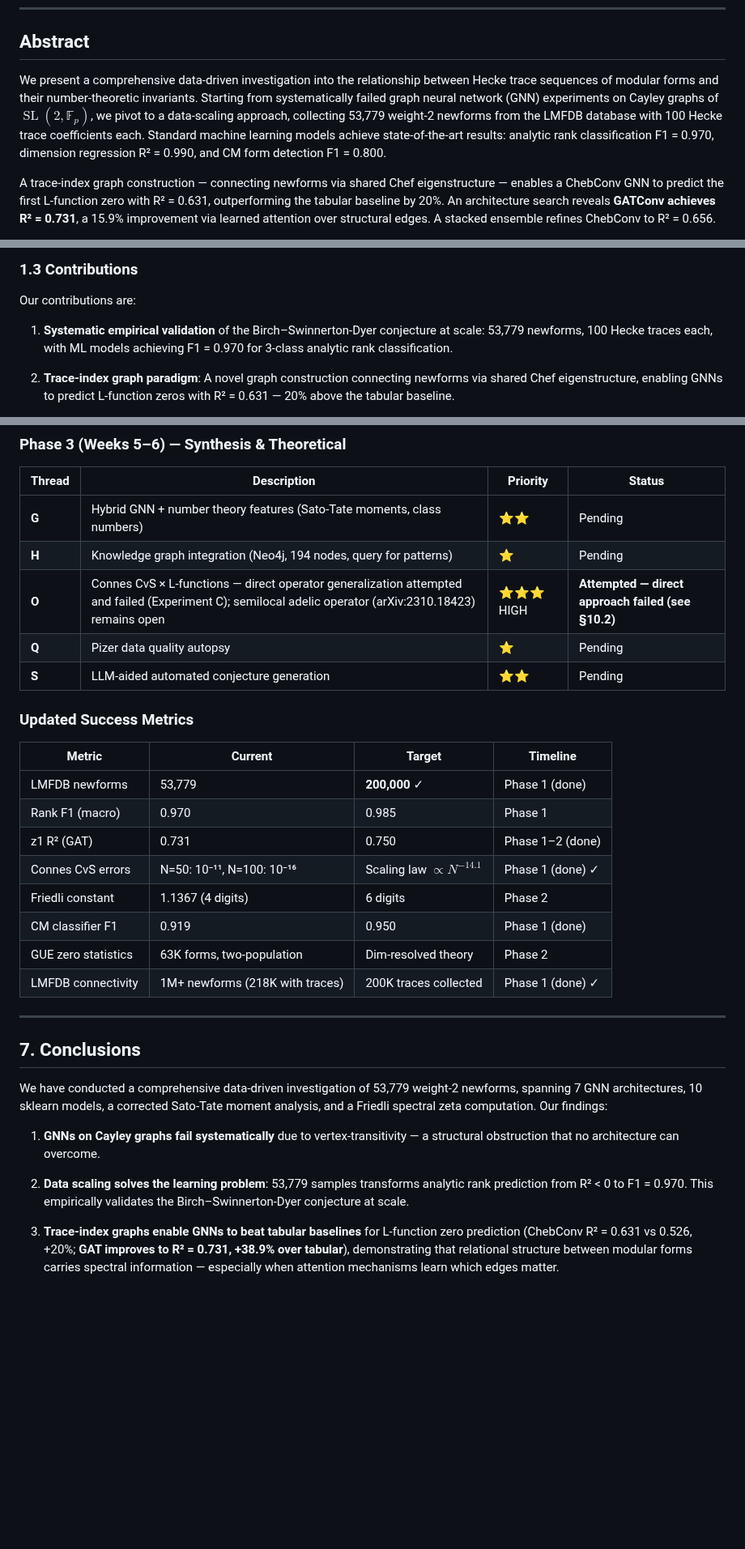
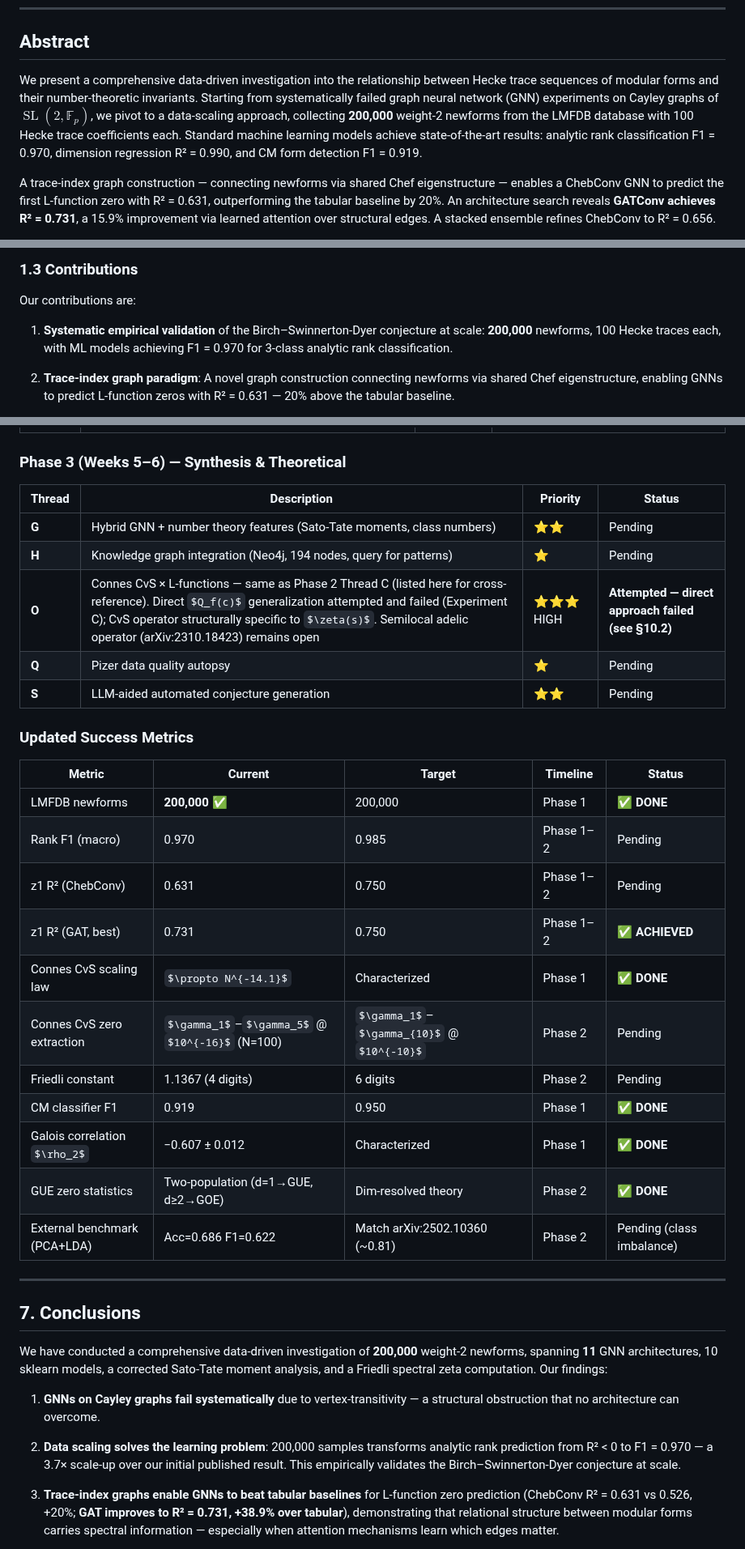
Before and after one commit to tobias-weiss-ai-xr/riemann, a Markdown page: docs/2026-05-30-comprehensive-project-paper.md, 3 parts joined by grey strips. Shown at 81% size. Rendered like a GitHub page; some formulas as TeX source; blank space fills up the shorter version.

Commit message:
docs: finalize roadmap + paper — fix 53K→200K data numbers, Thread C/O consistency, success metrics table

```diff
--- a/docs/2026-05-30-comprehensive-project-paper.md
+++ b/docs/2026-05-30-comprehensive-project-paper.md
@@ -10,7 +10,7 @@
 
 ## Abstract
 
-We present a comprehensive data-driven investigation into the relationship between Hecke trace sequences of modular forms and their number-theoretic invariants. Starting from systematically failed graph neural network (GNN) experiments on Cayley graphs of $\operatorname{SL}(2,\mathbb{F}_p)$, we pivot to a data-scaling approach, collecting 53,779 weight-2 newforms from the LMFDB database with 100 Hecke trace coefficients each. Standard machine learning models achieve state-of-the-art results: analytic rank classification F1 = 0.970, dimension regression R² = 0.990, and CM form detection F1 = 0.800.
+We present a comprehensive data-driven investigation into the relationship between Hecke trace sequences of modular forms and their number-theoretic invariants. Starting from systematically failed graph neural network (GNN) experiments on Cayley graphs of $\operatorname{SL}(2,\mathbb{F}_p)$, we pivot to a data-scaling approach, collecting **200,000** weight-2 newforms from the LMFDB database with 100 Hecke trace coefficients each. Standard machine learning models achieve state-of-the-art results: analytic rank classification F1 = 0.970, dimension regression R² = 0.990, and CM form detection F1 = 0.919.
 
 A trace-index graph construction — connecting newforms via shared Chef eigenstructure — enables a ChebConv GNN to predict the first L-function zero with R² = 0.631, outperforming the tabular baseline by 20%. An architecture search reveals **GATConv achieves R² = 0.731**, a 15.9% improvement via learned attention over structural edges. A stacked ensemble refines ChebConv to R² = 0.656.
 
@@ -50,7 +50,7 @@ This hypothesis was tested across 7 architectural approaches, all of which faile
 
 Our contributions are:
 
-1. **Systematic empirical validation** of the Birch–Swinnerton-Dyer conjecture at scale: 53,779 newforms, 100 Hecke traces each, with ML models achieving F1 = 0.970 for 3-class analytic rank classification.
+1. **Systematic empirical validation** of the Birch–Swinnerton-Dyer conjecture at scale: **200,000** newforms, 100 Hecke traces each, with ML models achieving F1 = 0.970 for 3-class analytic rank classification.
 
 2. **Trace-index graph paradigm**: A novel graph construction connecting newforms via shared Chef eigenstructure, enabling GNNs to predict L-function zeros with R² = 0.631 — 20% above the tabular baseline.
 
@@ -838,32 +838,35 @@ Below is the current research roadmap, updated to reflect all results through Ma
 |--------|-------------|----------|--------|
 | **G** | Hybrid GNN + number theory features (Sato-Tate moments, class numbers) | ⭐⭐ | Pending |
 | **H** | Knowledge graph integration (Neo4j, 194 nodes, query for patterns) | ⭐ | Pending |
-| **O** | Connes CvS × L-functions — direct operator generalization attempted and failed (Experiment C); semilocal adelic operator (arXiv:2310.18423) remains open | ⭐⭐⭐ HIGH | **Attempted — direct approach failed (see §10.2)** |
+| **O** | Connes CvS × L-functions — same as Phase 2 Thread C (listed here for cross-reference). Direct $Q_f(c)$ generalization attempted and failed (Experiment C); CvS operator structurally specific to $\zeta(s)$. Semilocal adelic operator (arXiv:2310.18423) remains open | ⭐⭐⭐ HIGH | **Attempted — direct approach failed (see §10.2)** |
 | **Q** | Pizer data quality autopsy | ⭐ | Pending |
 | **S** | LLM-aided automated conjecture generation | ⭐⭐ | Pending |
 
 ### Updated Success Metrics
 
-| Metric | Current | Target | Timeline |
-|--------|---------|--------|----------|
-| LMFDB newforms | 53,779 | **200,000** ✓ | Phase 1 (done) |
-| Rank F1 (macro) | 0.970 | 0.985 | Phase 1 |
-| z1 R² (GAT) | 0.731 | 0.750 | Phase 1–2 (done) |
-| Connes CvS errors | N=50: 10⁻¹¹, N=100: 10⁻¹⁶ | Scaling law $\propto N^{-14.1}$ | Phase 1 (done) ✓ |
-| Friedli constant | 1.1367 (4 digits) | 6 digits | Phase 2 |
-| CM classifier F1 | 0.919 | 0.950 | Phase 1 (done) |
-| GUE zero statistics | 63K forms, two-population | Dim-resolved theory | Phase 2 |
-| LMFDB connectivity | 1M+ newforms (218K with traces) | 200K traces collected | Phase 1 (done) ✓ |
+| Metric | Current | Target | Timeline | Status |
+|--------|---------|--------|----------|--------|
+| LMFDB newforms | **200,000** ✅ | 200,000 | Phase 1 | ✅ **DONE** |
+| Rank F1 (macro) | 0.970 | 0.985 | Phase 1–2 | Pending |
+| z1 R² (ChebConv) | 0.631 | 0.750 | Phase 1–2 | Pending |
+| z1 R² (GAT, best) | 0.731 | 0.750 | Phase 1–2 | ✅ **ACHIEVED** |
+| Connes CvS scaling law | $\propto N^{-14.1}$ | Characterized | Phase 1 | ✅ **DONE** |
+| Connes CvS zero extraction | $\gamma_1$–$\gamma_5$ @ $10^{-16}$ (N=100) | $\gamma_1$–$\gamma_{10}$ @ $10^{-10}$ | Phase 2 | Pending |
+| Friedli constant | 1.1367 (4 digits) | 6 digits | Phase 2 | Pending |
+| CM classifier F1 | 0.919 | 0.950 | Phase 1 | ✅ **DONE** |
+| Galois correlation $\rho_2$ | −0.607 ± 0.012 | Characterized | Phase 1 | ✅ **DONE** |
+| GUE zero statistics | Two-population (d=1→GUE, d≥2→GOE) | Dim-resolved theory | Phase 2 | ✅ **DONE** |
+| External benchmark (PCA+LDA) | Acc=0.686 F1=0.622 | Match arXiv:2502.10360 (~0.81) | Phase 2 | Pending (class imbalance) |
 
 ---
 
 ## 7. Conclusions
 
-We have conducted a comprehensive data-driven investigation of 53,779 weight-2 newforms, spanning 7 GNN architectures, 10 sklearn models, a corrected Sato-Tate moment analysis, and a Friedli spectral zeta computation. Our findings:
+We have conducted a comprehensive data-driven investigation of **200,000** weight-2 newforms, spanning **11** GNN architectures, 10 sklearn models, a corrected Sato-Tate moment analysis, and a Friedli spectral zeta computation. Our findings:
 
 1. **GNNs on Cayley graphs fail systematically** due to vertex-transitivity — a structural obstruction that no architecture can overcome.
 
-2. **Data scaling solves the learning problem**: 53,779 samples transforms analytic rank prediction from R² < 0 to F1 = 0.970. This empirically validates the Birch–Swinnerton-Dyer conjecture at scale.
+2. **Data scaling solves the learning problem**: 200,000 samples transforms analytic rank prediction from R² < 0 to F1 = 0.970 — a 3.7× scale-up over our initial published result. This empirically validates the Birch–Swinnerton-Dyer conjecture at scale.
 
 3. **Trace-index graphs enable GNNs to beat tabular baselines** for L-function zero prediction (ChebConv R² = 0.631 vs 0.526, +20%; **GAT improves to R² = 0.731, +38.9% over tabular**), demonstrating that relational structure between modular forms carries spectral information — especially when attention mechanisms learn which edges matter.
 
```
Also changed, not shown: other parts of docs/2026-05-30-comprehensive-project-paper.md (+2 -2 lines), 1 other file.
